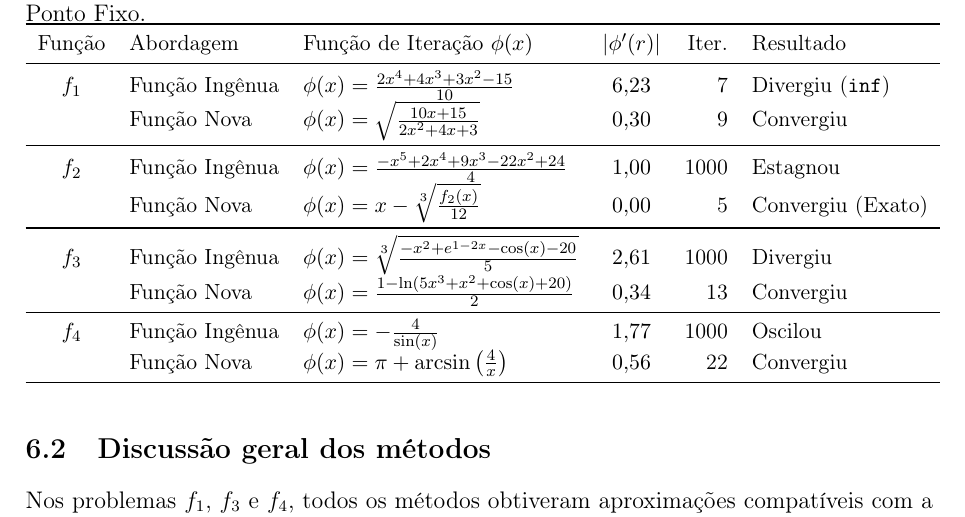
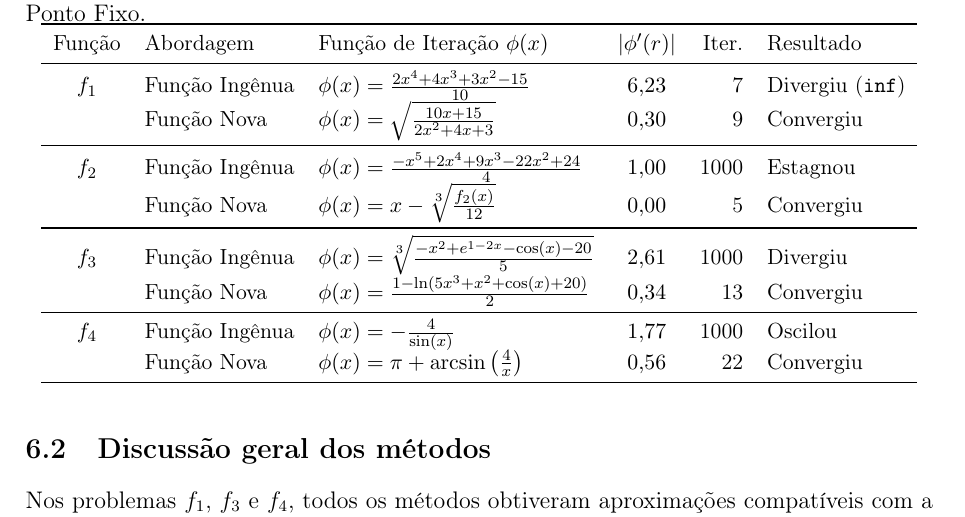
Before and after one commit to Marcosfont2/calculo-numerico-unidade1, a LaTeX paper (docs/main.tex): part of page 5 of 6, cut so that both start at the same text. Compiled offline with pdfLaTeX.

Commit message:
correção na tabela 6

```diff
--- a/docs/main.tex
+++ b/docs/main.tex
@@ -207,7 +207,7 @@ $f_1$ & Função Ingênua & $\phi(x) = \frac{2x^4 + 4x^3 + 3x^2 - 15}{10}$ & $6{
 & Função Nova & $\phi(x) = \sqrt{\frac{10x + 15}{2x^2 + 4x + 3}}$ & $0{,}30$ & 9 & Convergiu \\
 \midrule
 $f_2$ & Função Ingênua & $\phi(x) = \frac{-x^5 + 2x^4 + 9x^3 - 22x^2 + 24}{4}$ & $1{,}00$ & 1000 & Estagnou \\
-& Função Nova & $\phi(x) = x - \sqrt[3]{\frac{f_2(x)}{12}}$ & $0{,}00$ & 5 & Convergiu (Exato) \\
+& Função Nova & $\phi(x) = x - \sqrt[3]{\frac{f_2(x)}{12}}$ & $0{,}00$ & 5 & Convergiu \\
 \midrule
 $f_3$ & Função Ingênua & $\phi(x) = \sqrt[3]{\frac{-x^2 + e^{1-2x} - \cos(x) - 20}{5}}$ & $2{,}61$ & 1000 & Divergiu \\
 & Função Nova & $\phi(x) = \frac{1 - \ln(5x^3 + x^2 + \cos(x) + 20)}{2}$ & $0{,}34$ & 13 & Convergiu \\
```
